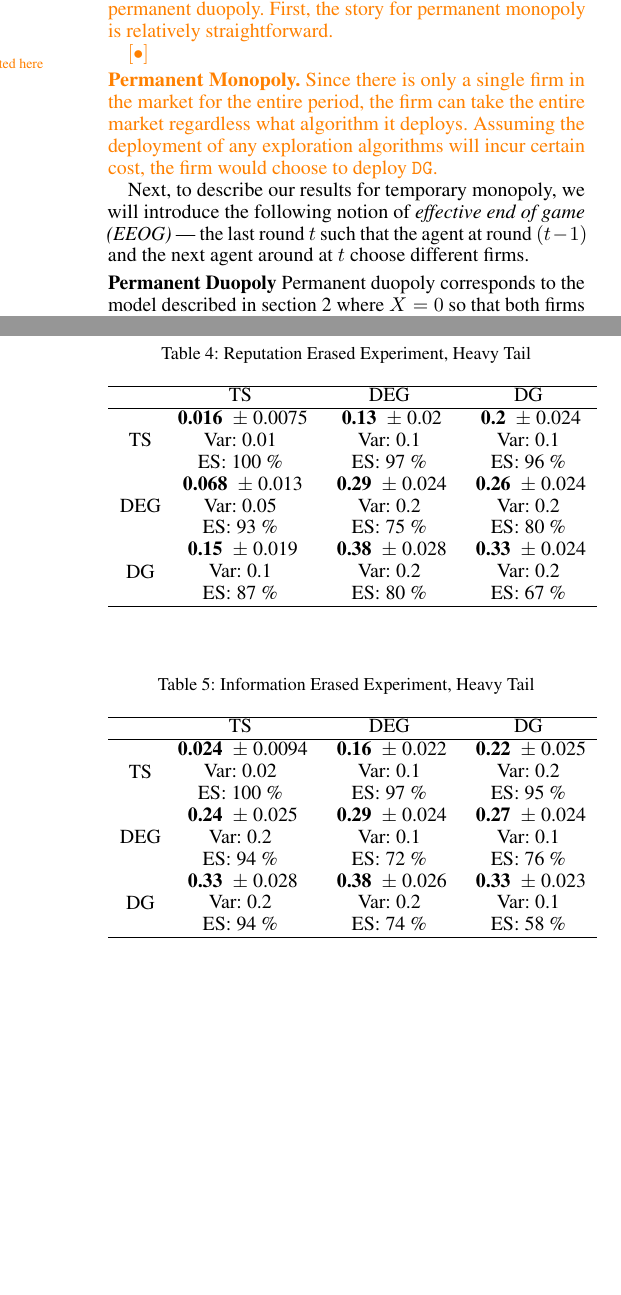
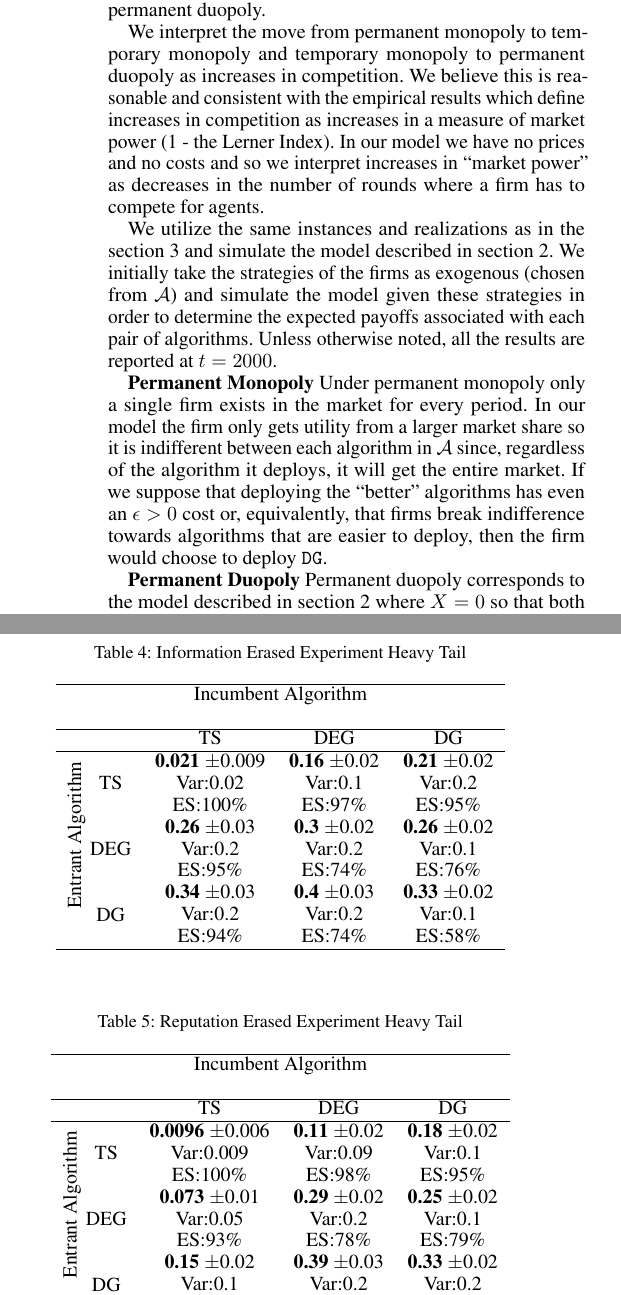
Before and after one commit to rawls238/CompetingBandits, a LaTeX paper (paper/competing_bandits.tex, which reads paper/content/barriers.tex, paper/content/inverted_u.tex): two parts of the columns of pages 4 and 7 of 8, joined at a grey line, cut so that both start at the same text, the shorter picture padded with empty space. Compiled offline with pdfLaTeX.

Commit message:
attempt to make the figures look better

```diff
--- a/paper/competing_bandits.tex
+++ b/paper/competing_bandits.tex
@@ -28,7 +28,7 @@
 %
 \pdfinfo{
 /Title  (Competing Bandits: The Perils of Exploration under Competition)
-/Author (John Doe, Jane Doe)
+/Author (Guy Aridor, Kevin Liu, Aleksandrs Slivkins, Zhiwei Steven Wu)
 /Keywords (Input your keywords in this optional area)
 }
 %
--- a/paper/content/barriers.tex
+++ b/paper/content/barriers.tex
@@ -7,32 +7,37 @@ An alternative interpretation of the results in the previous section is that the
 
 \begin{table}[ht]
 \centering
-\caption{Reputation Erased Experiment, Heavy Tail}
-\begin{tabular}{c@{\hspace{1.0\tabcolsep}}ccc}
+\caption{Information Erased Experiment Heavy Tail}
+\begin{tabular}{c@{\hspace{0.1\tabcolsep}}ccc}
+\hline
+\multicolumn{4}{c}{Incumbent Algorithm}\\
+\multirow{12}{0.6in}{\rotatebox{90}{Entrant Algorithm}} \\
   \hline
  & TS & DEG &  DG \\
   \hline
-TS & \makecell{\textbf{ 0.016 } $\pm$ 0.0075 \\Var: 0.01 \\ ES: 100 \%} & \makecell{\textbf{ 0.13 } $\pm$ 0.02 \\Var: 0.1 \\ ES: 97 \%} & \makecell{\textbf{ 0.2 } $\pm$ 0.024 \\Var: 0.1 \\ ES: 96 \%} \\
-  DEG & \makecell{\textbf{ 0.068 } $\pm$ 0.013 \\Var: 0.05 \\ ES: 93 \%} & \makecell{\textbf{ 0.29 } $\pm$ 0.024 \\Var: 0.2 \\ ES: 75 \%} & \makecell{\textbf{ 0.26 } $\pm$ 0.024 \\Var: 0.2 \\ ES: 80 \%} \\
-   DG & \makecell{\textbf{ 0.15 } $\pm$ 0.019 \\Var: 0.1 \\ ES: 87 \%} & \makecell{\textbf{ 0.38 } $\pm$ 0.028 \\Var: 0.2 \\ ES: 80 \%} & \makecell{\textbf{ 0.33 } $\pm$ 0.024 \\Var: 0.2 \\ ES: 67 \%} \\
+TS & \makecell{\textbf{0.021} $\pm$0.009\\Var:0.02\\ES:100\%} & \makecell{\textbf{0.16} $\pm$0.02\\Var:0.1\\ES:97\%} & \makecell{\textbf{0.21} $\pm$0.02\\Var:0.2\\ES:95\%} \\
+  DEG & \makecell{\textbf{0.26} $\pm$0.03\\Var:0.2\\ES:95\%} & \makecell{\textbf{0.3} $\pm$0.02\\Var:0.2\\ES:74\%} & \makecell{\textbf{0.26} $\pm$0.02\\Var:0.1\\ES:76\%} \\
+   DG & \makecell{\textbf{0.34} $\pm$0.03\\Var:0.2\\ES:94\%} & \makecell{\textbf{0.4} $\pm$0.03\\Var:0.2\\ES:74\%} & \makecell{\textbf{0.33} $\pm$0.02\\Var:0.1\\ES:58\%} \\
    \hline
-   \label{rep_erase}
+  \label{info_erase}
 \end{tabular}
 \end{table}
-% latex table generated in R 3.4.0 by xtable 1.8-2 package
-% Sun Jul 22 14:23:06 2018
+
 \begin{table}[ht]
 \centering
-\caption{Information Erased Experiment, Heavy Tail}
-\begin{tabular}{c@{\hspace{1.0\tabcolsep}}ccc}
+\caption{Reputation Erased Experiment Heavy Tail}
+\begin{tabular}{c@{\hspace{0.01\tabcolsep}}ccc}
+\hline
+\multicolumn{4}{c}{Incumbent Algorithm}\\
+\multirow{12}{0.6in}{\rotatebox{90}{Entrant Algorithm}} \\
   \hline
  & TS & DEG &  DG \\
   \hline
-TS & \makecell{\textbf{ 0.024 } $\pm$ 0.0094 \\Var: 0.02 \\ ES: 100 \%} & \makecell{\textbf{ 0.16 } $\pm$ 0.022 \\Var: 0.1 \\ ES: 97 \%} & \makecell{\textbf{ 0.22 } $\pm$ 0.025 \\Var: 0.2 \\ ES: 95 \%} \\
-  DEG & \makecell{\textbf{ 0.24 } $\pm$ 0.025 \\Var: 0.2 \\ ES: 94 \%} & \makecell{\textbf{ 0.29 } $\pm$ 0.024 \\Var: 0.1 \\ ES: 72 \%} & \makecell{\textbf{ 0.27 } $\pm$ 0.024 \\Var: 0.1 \\ ES: 76 \%} \\
-   DG & \makecell{\textbf{ 0.33 } $\pm$ 0.028 \\Var: 0.2 \\ ES: 94 \%} & \makecell{\textbf{ 0.38 } $\pm$ 0.026 \\Var: 0.2 \\ ES: 74 \%} & \makecell{\textbf{ 0.33 } $\pm$ 0.023 \\Var: 0.1 \\ ES: 58 \%} \\
+TS & \makecell{\textbf{0.0096} $\pm$0.006\\Var:0.009\\ES:100\%} & \makecell{\textbf{0.11} $\pm$0.02\\Var:0.09\\ES:98\%} & \makecell{\textbf{0.18} $\pm$0.02\\Var:0.1\\ES:95\%} \\
+  DEG & \makecell{\textbf{0.073} $\pm$0.01\\Var:0.05\\ES:93\%} & \makecell{\textbf{0.29} $\pm$0.02\\Var:0.2\\ES:78\%} & \makecell{\textbf{0.25} $\pm$0.02\\Var:0.1\\ES:79\%} \\
+   DG & \makecell{\textbf{0.15} $\pm$0.02\\Var:0.1\\ES:89\%} & \makecell{\textbf{0.39} $\pm$0.03\\Var:0.2\\ES:78\%} & \makecell{\textbf{0.33} $\pm$0.02\\Var:0.2\\ES:66\%} \\
    \hline
-   \label{info_erase}
+    \label{rep_erase}
 \end{tabular}
 \end{table}
 
--- a/paper/content/inverted_u.tex
+++ b/paper/content/inverted_u.tex
@@ -2,12 +2,8 @@
 \begin{document}
 
 \section{Competition vs Better Algorithms}\label{section:5}
-\swedit{how about just name the section ``inverted U''?}  \swedit{Now
-  we demonstrate the inverted-U relationship between the incentivized
-  algorithms and the competition levels. In particular, we investigate
-  the incentivized algorithms under three different regimes: permanent
-  monopoly, temporary monopoly, and permanent duopoly. First, the
-  story for permanent monopoly is relatively straightforward.}
+
+In this section we document the results of the competition game for various parameterizations of our model. We consider three separate settings for our model: permanent monopoly, temporary monopoly (incumbent vs entrant), and permanent duopoly.
 
 \OMIT{main results that can be summarized via the empirically documented inverted-U relationship between competition and innovation described in \cite{Aghion-QJE05}.
 }
@@ -26,32 +22,18 @@ The conditions on $\TS$ being dominant under the temporary monopoly are that the
 \end{finding}
 }
 
-\swdelete{We interpret the move from permanent monopoly to temporary monopoly and temporary monopoly to permanent duopoly as increases in competition. We believe this is reasonable and consistent with the empirical results which define increases in competition as increases in a measure of market power (1 - the Lerner Index). In our model we have no prices and no costs and so we interpret increases in ``market power" as decreases in the number of rounds where a firm has to compete for agents.
+We interpret the move from permanent monopoly to temporary monopoly and temporary monopoly to permanent duopoly as increases in competition. We believe this is reasonable and consistent with the empirical results which define increases in competition as increases in a measure of market power (1 - the Lerner Index). In our model we have no prices and no costs and so we interpret increases in ``market power" as decreases in the number of rounds where a firm has to compete for agents.
 
 % couldn't get section references to work so hardcoding for now
 We utilize the same instances and realizations as in the section 3  and simulate the model described in section 2. We initially take the strategies of the firms as exogenous (chosen from $\mathcal{A}$) and simulate the model given these strategies in order to determine the expected payoffs associated with each pair of algorithms. Unless otherwise noted, all the results are reported at $t = 2000$.
-}
 
-\swedit{\xhdr{Permanent Monopoly.} Since there is only a single firm
-  in the market for the entire period, the firm can take the entire
-  market regardless what algorithm it deploys. Assuming the deployment
-  of any exploration algorithms will incur certain cost, the firm
-  would choose to deploy $\DG$.}
+\textbf{Permanent Monopoly} Under permanent monopoly only a single firm exists in the market for every period. In our model the firm only gets utility from a larger market share so it is indifferent between each algorithm in $\mathcal{A}$ since, regardless of the algorithm it deploys, it will get the entire market. If we suppose that deploying the ``better" algorithms has even an $\epsilon > 0$ cost or, equivalently, that firms break indifference towards algorithms that are easier to deploy, then the firm would choose to deploy $\DG$.
 
-Next, to describe our results for temporary monopoly, we will
-introduce the following notion of \textit{effective end of game
-  (EEOG)} --- the last round $t$ such that the agent at round $(t-1)$
-and the next agent around at $t$ choose different firms.
+\textbf{Permanent Duopoly} Permanent duopoly corresponds to the model described in section 2 where $X = 0$ so that both firms enter the market simultaneously. What algorithms are firms incentivized to deploy? We report the average market share taken over the $N$ simulations for a set of exogenous values of $T_0$. Additionally, we report the mean and median of an additional quantity which we define as the \textit{effective end of game}.
 
-
-
-\xhdr{Permanent Duopoly} Permanent duopoly corresponds to the model described in section 2 where $X = 0$ so that both firms enter the market simultaneously. What algorithms are firms incentivized to deploy? We report the average market share taken over the $N$ simulations for a set of exogenous values of $T_0$. Additionally, we report the mean and median of an additional quantity which we define as the \textit{effective end of game}.
-
-\OMIT{
 \begin{definition}
 \textit{Effective End of Game (EEOG)} - the last round, $t$, in a simulation where the agent alive at $t-1$ and the agent alive at $t$ choose different firms.
 \end{definition}
-}
 
 Since both firms enter at the same time the game is symmetric and we only need to compute the payoffs of three pairs of strategies. We do not report them in the figures, but when both firms play the same algorithm the expected market share is 50/50.
 
```
Also changed, not shown: paper/content/perf_in_iso.tex (+1 -1 lines), paper/content/revisited.tex (+3 -3 lines), paper/figures/deg_dg_ht_10_prelim.png (deleted), paper/figures/deg_dg_nih_10_prelim.png (deleted), paper/figures/deg_dg_rep_diff.png (deleted), paper/figures/heavy_tail_iso_mean.png (deleted), paper/figures/nih_iso_mean.png, paper/figures/relative_nih_ts_dg.png (added), paper/figures/relative_rep_ts_dg.png (deleted), paper/figures/relative_uniform_annotated_plot.png, paper/figures/rep_distribution_nih.png, paper/figures/ts_dg_ht_10_prelim.png (deleted), paper/figures/ts_dg_nih_10_prelim.png (deleted), paper/figures/ts_dg_rep_diff_nih.png, 2 more files, 3 other files.
